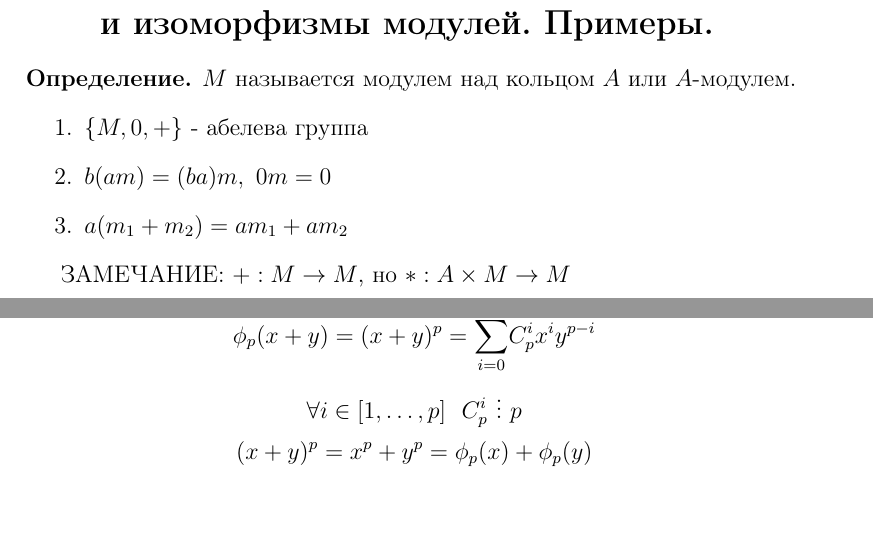
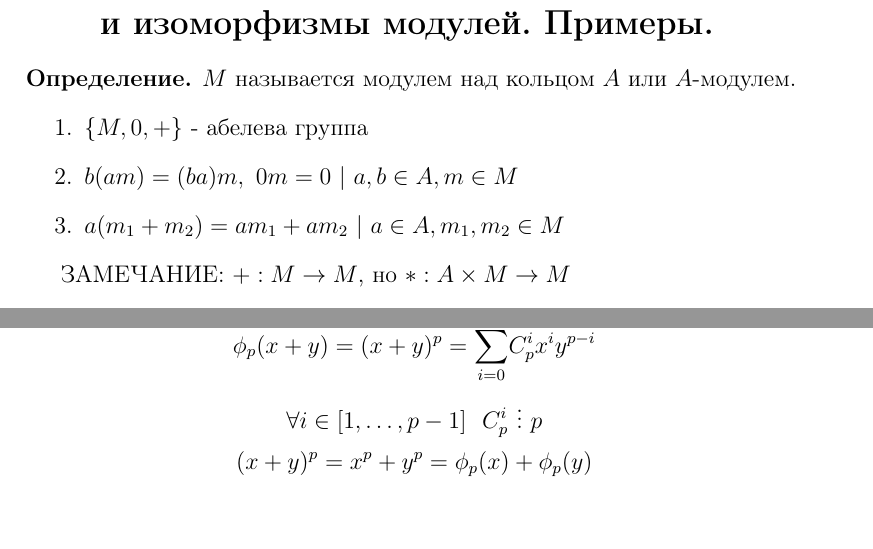
Before and after one commit to winkie/algebra_1, a LaTeX document (lectures.tex, which reads question15.tex, question22.tex): two parts of pages 26 and 40 of 46, joined at a grey line, cut so that both start at the same text. Compiled offline with pdfLaTeX.

Commit message:
fixes in questions 15, 22

```diff
--- a/question15.tex
+++ b/question15.tex
@@ -4,8 +4,8 @@
   $ M $ называется модулем над кольцом $ A $ или $A$-модулем.
   \begin{enumerate}
     \item $ \{M, 0, +\} $ - абелева группа
-    \item $ b(am) = (ba)m, ~ 0m = 0 $
-    \item $ a(m_1 + m_2) = am_1 + am_2 $
+    \item $ b(am) = (ba)m, ~ 0m = 0 ~|~ a, b \in A, m\in M $
+    \item $ a(m_1 + m_2) = am_1 + am_2 ~|~ a \in A, m_1, m_2 \in M $
   \end{enumerate}
 \end{defn}
 
--- a/question22.tex
+++ b/question22.tex
@@ -15,7 +15,7 @@ $ \BB{K} $ - векторное пространство над $ \galf $.
 \begin{proof}
      \[ \frob(xy) = x^py^p = \frob(x)\frob(y) \]
      \[ \frob(x + y) = (x + y)^p = \underset{i = 0}{\overset{p}\sum}C_{p}^{i}x^{i}y^{p-i} \]
-     \[ \forall i \in [1,\dots,p] ~~  C_{p}^{i} ~ \vdots ~ p \]
+     \[ \forall i \in [1,\dots,p-1] ~~  C_{p}^{i} ~ \vdots ~ p \]
      \[ (x+y)^p = x^p + y^p = \frob(x) + \frob(y) \] \newline
      \[ \frob(ax + by) = a^px^p + b^py^p \]
      \[ a, b \in \galf \Rightarrow a^p = a, b^p = b \]
```
